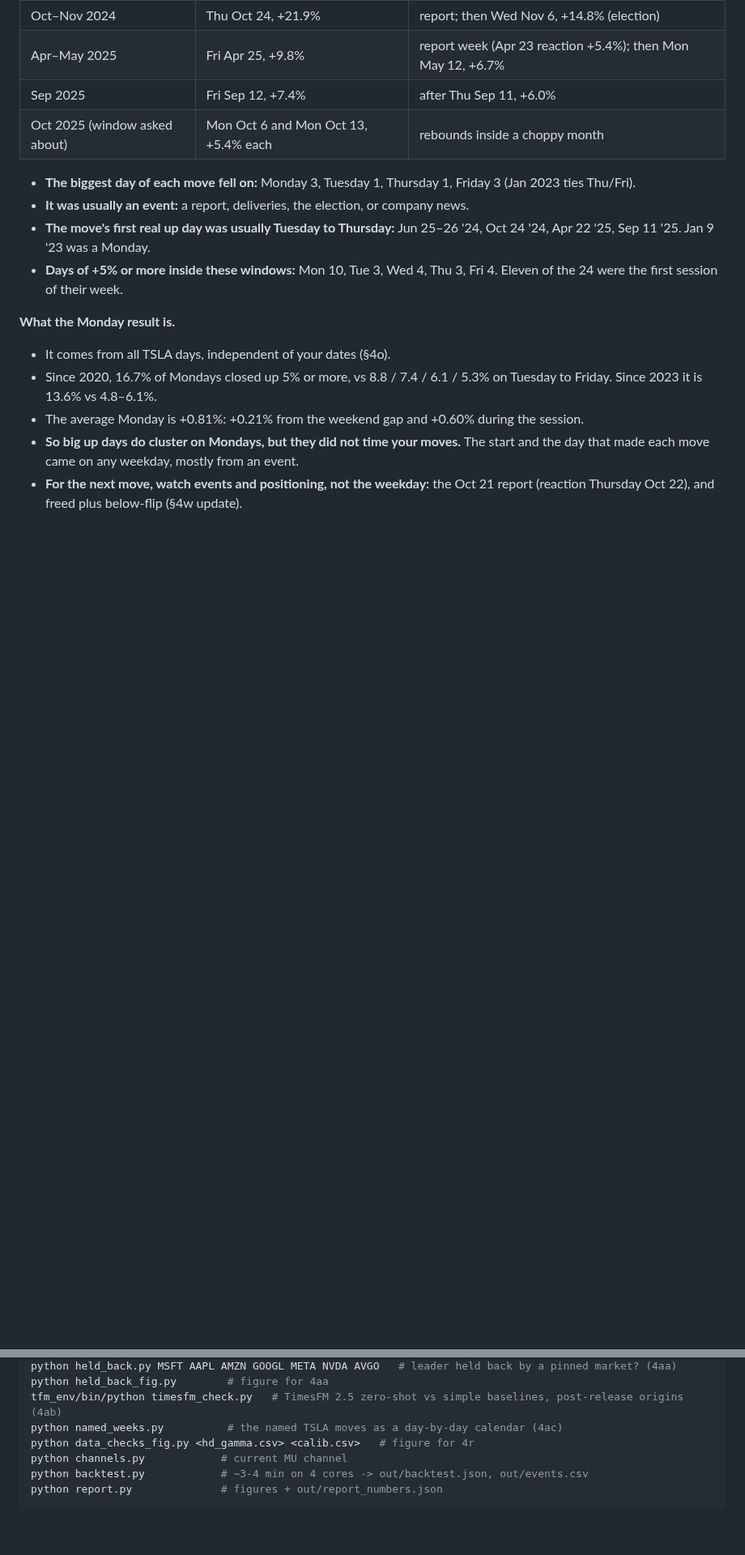
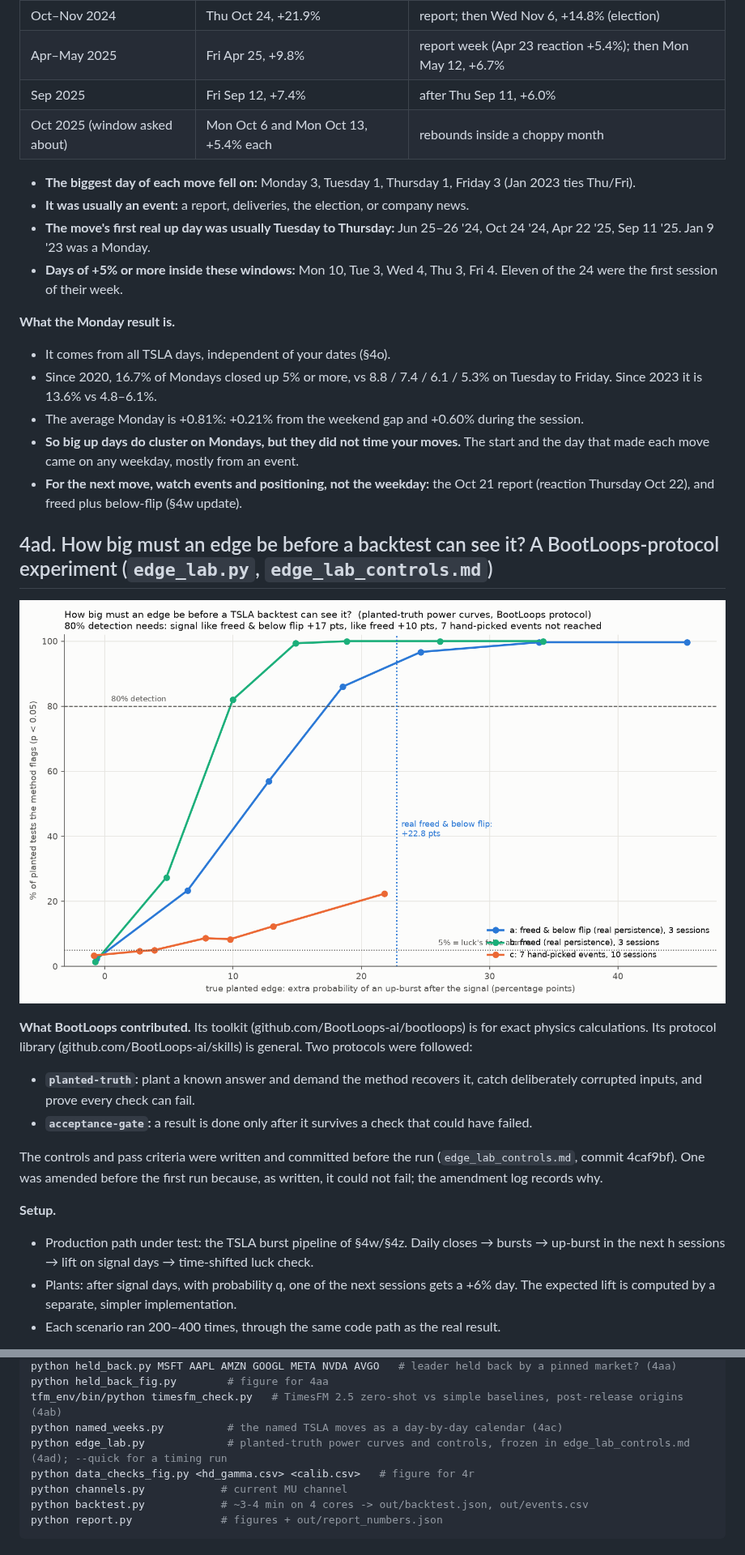
Before and after one commit to elmorshedy-del/Stock-market-testing-Claude-, a Markdown page: REPORT.md, 2 parts joined by grey strips. Shown at 81% size. Rendered like a GitHub page; pictures changed too: out/edge_lab.png (added); blank space fills up the shorter version.

```diff
--- a/REPORT.md
+++ b/REPORT.md
@@ -1135,3 +1135,18 @@ Every outcome starts the session **after** the reading. **Null:** slide the posi
 * **So big up days do cluster on Mondays, but they did not time your moves.** The start and the day that made each move came on any weekday, mostly from an event.
 * **For the next move, watch events and positioning, not the weekday:** the Oct 21 report (reaction Thursday Oct 22), and freed plus below-flip (§4w update).
 
+## 4ad. How big must an edge be before a backtest can see it? A BootLoops-protocol experiment (`edge_lab.py`, `edge_lab_controls.md`)
+
+![edge lab](out/edge_lab.png)
+
+**What BootLoops contributed.** Its toolkit (github.com/BootLoops-ai/bootloops) is for exact physics calculations. Its protocol library (github.com/BootLoops-ai/skills) is general. Two protocols were followed:
+* **`planted-truth`:** plant a known answer and demand the method recovers it, catch deliberately corrupted inputs, and prove every check can fail.
+* **`acceptance-gate`:** a result is done only after it survives a check that could have failed.
+
+The controls and pass criteria were written and committed before the run (`edge_lab_controls.md`, commit 4caf9bf). One was amended before the first run because, as written, it could not fail; the amendment log records why.
+
+**Setup.**
+* Production path under test: the TSLA burst pipeline of §4w/§4z. Daily closes → bursts → up-burst in the next h sessions → lift on signal days → time-shifted luck check.
+* Plants: after signal days, with probability q, one of the next sessions gets a +6% day. The expected lift is computed by a separate, simpler implementation.
+* Each scenario ran 200–400 times, through the same code path as the real result.
+
@@ -1251,6 +1302,7 @@ python held_back.py MSFT AAPL AMZN GOOGL META NVDA AVGO   # leader held back by
 python held_back_fig.py        # figure for 4aa
 tfm_env/bin/python timesfm_check.py   # TimesFM 2.5 zero-shot vs simple baselines, post-release origins (4ab)
 python named_weeks.py          # the named TSLA moves as a day-by-day calendar (4ac)
+python edge_lab.py             # planted-truth power curves and controls, frozen in edge_lab_controls.md (4ad); --quick for a timing run
 python data_checks_fig.py <hd_gamma.csv> <calib.csv>   # figure for 4r
 python channels.py            # current MU channel
 python backtest.py            # ~3-4 min on 4 cores -> out/backtest.json, out/events.csv
```
Also changed, not shown: other parts of REPORT.md (+36 -0 lines), 3 other files.
